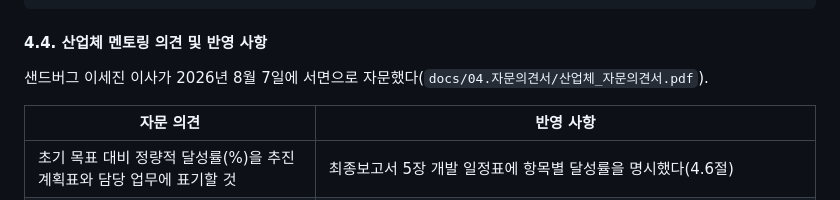
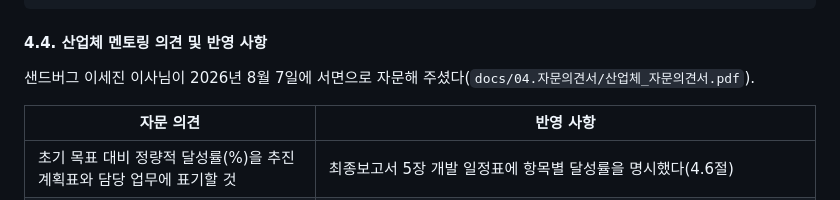
Before and after one commit to pnucse-capstone2026/capstone-2026-team-36, a Markdown page: README.md, the part around the change. Rendered like a GitHub page.

Commit message:
docs: 4.4 에서 자문 멘토를 이사님으로 적는다
Co-Authored-By: Claude Opus 5 (1M context) <noreply@anthropic.com>

```diff
--- a/README.md
+++ b/README.md
@@ -167,7 +167,7 @@ capstone-2026-team-36
 
 #### 4.4. 산업체 멘토링 의견 및 반영 사항
 
-샌드버그 이세진 이사가 2026년 8월 7일에 서면으로 자문했다(`docs/04.자문의견서/산업체_자문의견서.pdf`).
+샌드버그 이세진 이사님이 2026년 8월 7일에 서면으로 자문해 주셨다(`docs/04.자문의견서/산업체_자문의견서.pdf`).
 
 | 자문 의견 | 반영 사항 |
 | --- | --- |
```
